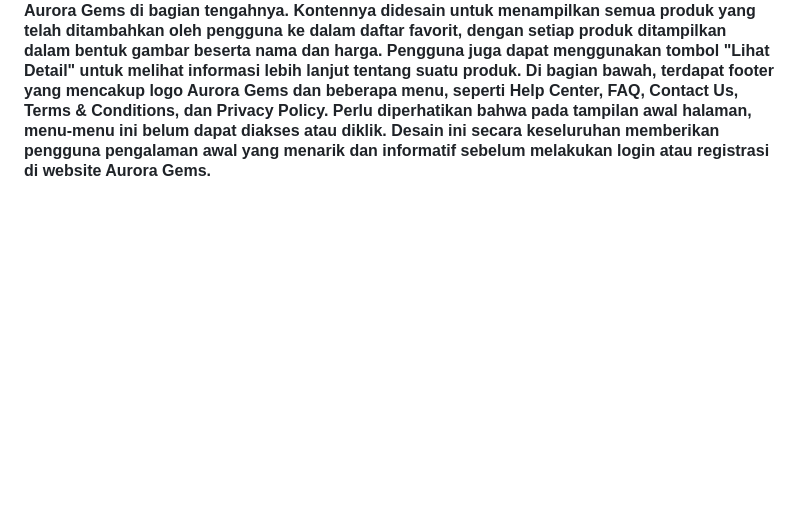
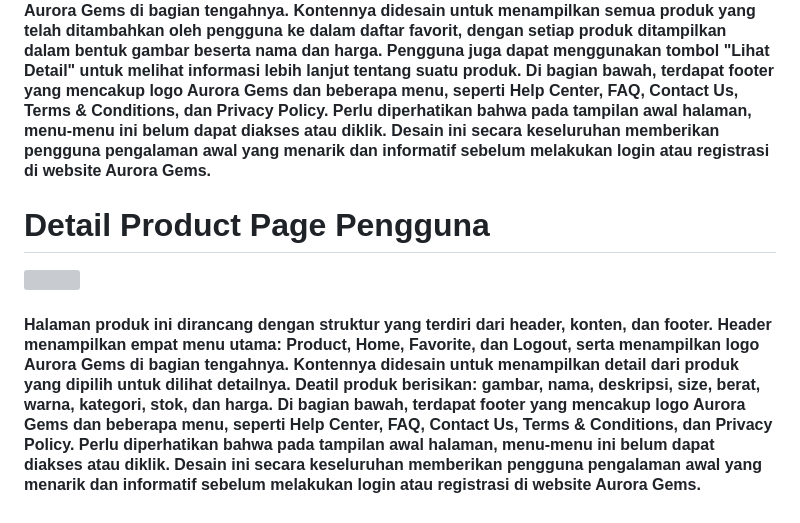
Before and after one commit to Natalieefd/Aurora-Gems, a Markdown page: MANUALBOOK.md, the part around the change. Drawn GitHub-style; blank space fills up the shorter version; grey boxes are pictures that could not be loaded.

```diff
--- a/MANUALBOOK.md
+++ b/MANUALBOOK.md
@@ -67,3 +67,12 @@
 <h4 class="text-4xl font-normal ">
     Halaman produk ini dirancang dengan struktur yang terdiri dari header, konten, dan footer. Header menampilkan empat menu utama: Product, Home, Favorite, dan Logout, serta menampilkan logo Aurora Gems di bagian tengahnya. Kontennya didesain untuk menampilkan semua produk yang telah ditambahkan oleh pengguna ke dalam daftar favorit, dengan setiap produk ditampilkan dalam bentuk gambar beserta nama dan harga. Pengguna juga dapat menggunakan tombol "Lihat Detail" untuk melihat informasi lebih lanjut tentang suatu produk. Di bagian bawah, terdapat footer yang mencakup logo Aurora Gems dan beberapa menu, seperti Help Center, FAQ, Contact Us, Terms & Conditions, dan Privacy Policy. Perlu diperhatikan bahwa pada tampilan awal halaman, menu-menu ini belum dapat diakses atau diklik. Desain ini secara keseluruhan memberikan pengguna pengalaman awal yang menarik dan informatif sebelum melakukan login atau registrasi di website Aurora Gems.
 </h4>
+
+
+<h1 class="text-4xl font-bold ">
+          Detail Product Page Pengguna
+</h1>
+<img src="https://github.com/Natalieefd/Aurora-Gems/blob/main/public/ss/detail_produk_pengguna.jpeg">
+<h4 class="text-4xl font-normal ">
+    Halaman produk ini dirancang dengan struktur yang terdiri dari header, konten, dan footer. Header menampilkan empat menu utama: Product, Home, Favorite, dan Logout, serta menampilkan logo Aurora Gems di bagian tengahnya. Kontennya didesain untuk menampilkan detail dari produk yang dipilih untuk dilihat detailnya. Deatil produk berisikan: gambar, nama, deskripsi, size, berat, warna, kategori, stok, dan harga. Di bagian bawah, terdapat footer yang mencakup logo Aurora Gems dan beberapa menu, seperti Help Center, FAQ, Contact Us, Terms & Conditions, dan Privacy Policy. Perlu diperhatikan bahwa pada tampilan awal halaman, menu-menu ini belum dapat diakses atau diklik. Desain ini secara keseluruhan memberikan pengguna pengalaman awal yang menarik dan informatif sebelum melakukan login atau registrasi di website Aurora Gems.
+</h4>
```
